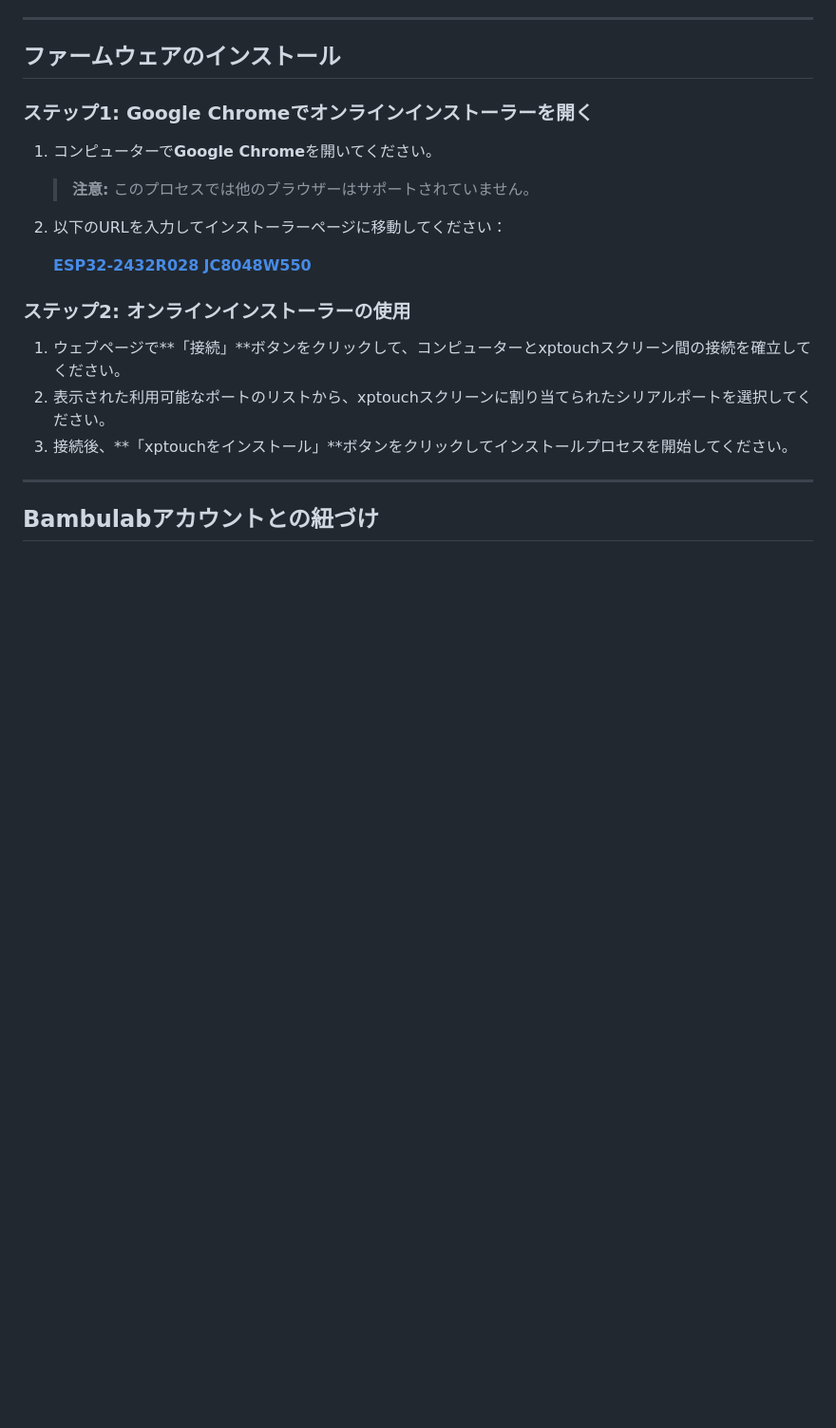
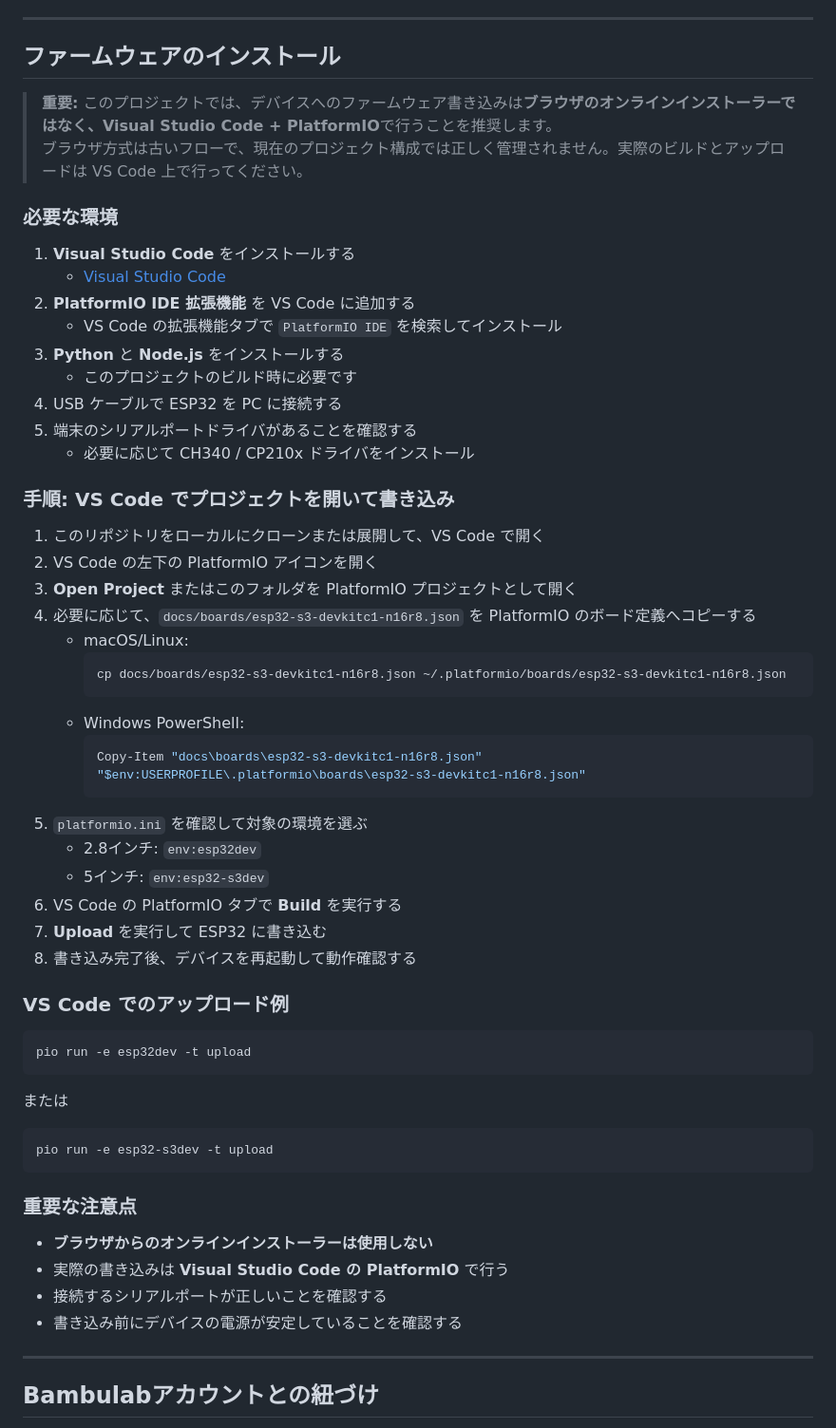
Before and after one commit to bogdansalaev-ship-it/XPTouch-Russian-version, a Markdown page: Readme.md, the part around the change. Shown at 95% size. GitHub-like rendering; blank space fills up the shorter version.

Commit message:
Clarify VS Code flashing instructions

````diff
--- a/Readme.md
+++ b/Readme.md
@@ -235,22 +235,60 @@ xtouchとかP1touch用に作られてているものがPrintableやMakerWorldに
 
 ## ファームウェアのインストール
 
-### ステップ1: Google Chromeでオンラインインストーラーを開く
+> **重要:** このプロジェクトでは、デバイスへのファームウェア書き込みは**ブラウザのオンラインインストーラーではなく、Visual Studio Code + PlatformIO**で行うことを推奨します。
+> ブラウザ方式は古いフローで、現在のプロジェクト構成では正しく管理されません。実際のビルドとアップロードは VS Code 上で行ってください。
 
-1. コンピューターで**Google Chrome**を開いてください。
+### 必要な環境
 
-   > **注意:** このプロセスでは他のブラウザーはサポートされていません。
-   >
-2. 以下のURLを入力してインストーラーページに移動してください：
+1. **Visual Studio Code** をインストールする
+   - [Visual Studio Code](https://code.visualstudio.com/)
+2. **PlatformIO IDE 拡張機能** を VS Code に追加する
+   - VS Code の拡張機能タブで `PlatformIO IDE` を検索してインストール
+3. **Python** と **Node.js** をインストールする
+   - このプロジェクトのビルド時に必要です
+4. USB ケーブルで ESP32 を PC に接続する
+5. 端末のシリアルポートドライバがあることを確認する
+   - 必要に応じて CH340 / CP210x ドライバをインストール
 
-   **[ESP32-2432R028](https://tac-lab.tech/xptouch-bin/2.8/)**
-   **[JC8048W550](https://tac-lab.tech/xptouch-bin/5.0/)**
+### 手順: VS Code でプロジェクトを開いて書き込み
 
-### ステップ2: オンラインインストーラーの使用
+1. このリポジトリをローカルにクローンまたは展開して、VS Code で開く
+2. VS Code の左下の PlatformIO アイコンを開く
+3. **Open Project** またはこのフォルダを PlatformIO プロジェクトとして開く
+4. 必要に応じて、`docs/boards/esp32-s3-devkitc1-n16r8.json` を PlatformIO のボード定義へコピーする
+   - macOS/Linux:
+     ```bash
+     cp docs/boards/esp32-s3-devkitc1-n16r8.json ~/.platformio/boards/esp32-s3-devkitc1-n16r8.json
+     ```
+   - Windows PowerShell:
+     ```powershell
+     Copy-Item "docs\boards\esp32-s3-devkitc1-n16r8.json" "$env:USERPROFILE\.platformio\boards\esp32-s3-devkitc1-n16r8.json"
+     ```
+5. `platformio.ini` を確認して対象の環境を選ぶ
+   - 2.8インチ: `env:esp32dev`
+   - 5インチ: `env:esp32-s3dev`
+6. VS Code の PlatformIO タブで **Build** を実行する
+7. **Upload** を実行して ESP32 に書き込む
+8. 書き込み完了後、デバイスを再起動して動作確認する
 
-1. ウェブページで**「接続」**ボタンをクリックして、コンピューターとxptouchスクリーン間の接続を確立してください。
-2. 表示された利用可能なポートのリストから、xptouchスクリーンに割り当てられたシリアルポートを選択してください。
-3. 接続後、**「xptouchをインストール」**ボタンをクリックしてインストールプロセスを開始してください。
+### VS Code でのアップロード例
+
+```bash
+pio run -e esp32dev -t upload
+```
+
+または
+
+```bash
+pio run -e esp32-s3dev -t upload
+```
+
+### 重要な注意点
+
+- **ブラウザからのオンラインインストーラーは使用しない**
+- 実際の書き込みは **Visual Studio Code の PlatformIO** で行う
+- 接続するシリアルポートが正しいことを確認する
+- 書き込み前にデバイスの電源が安定していることを確認する
 
 ---
 
````
